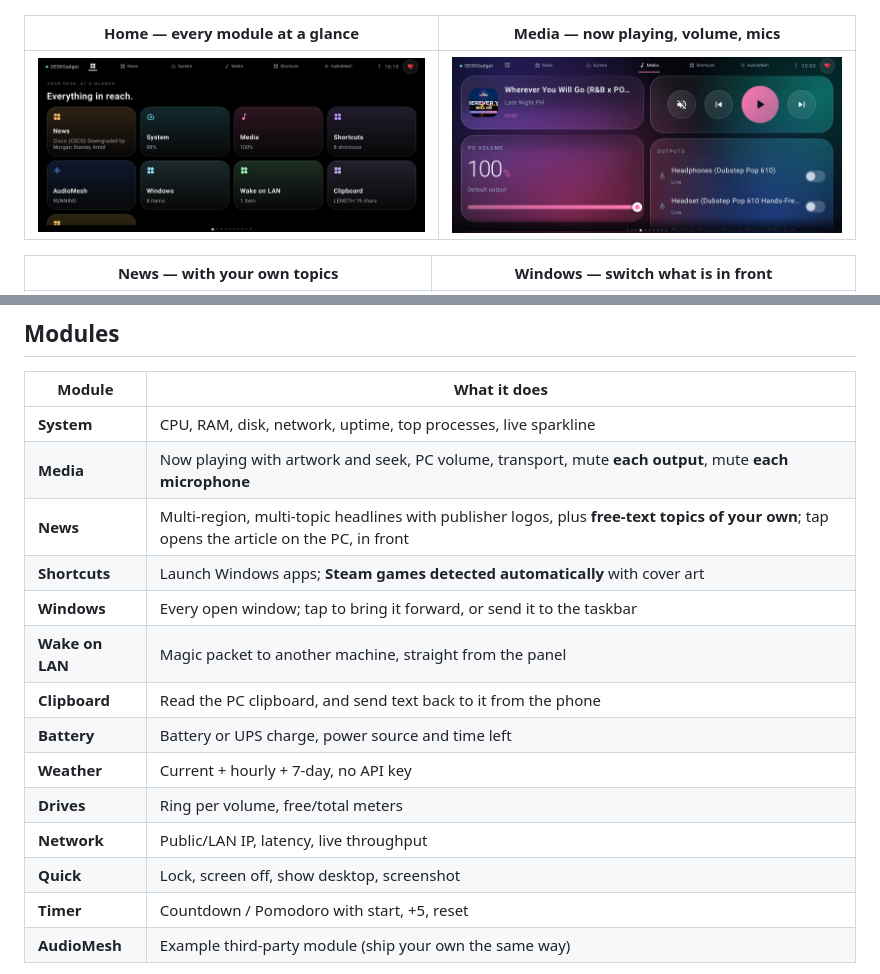
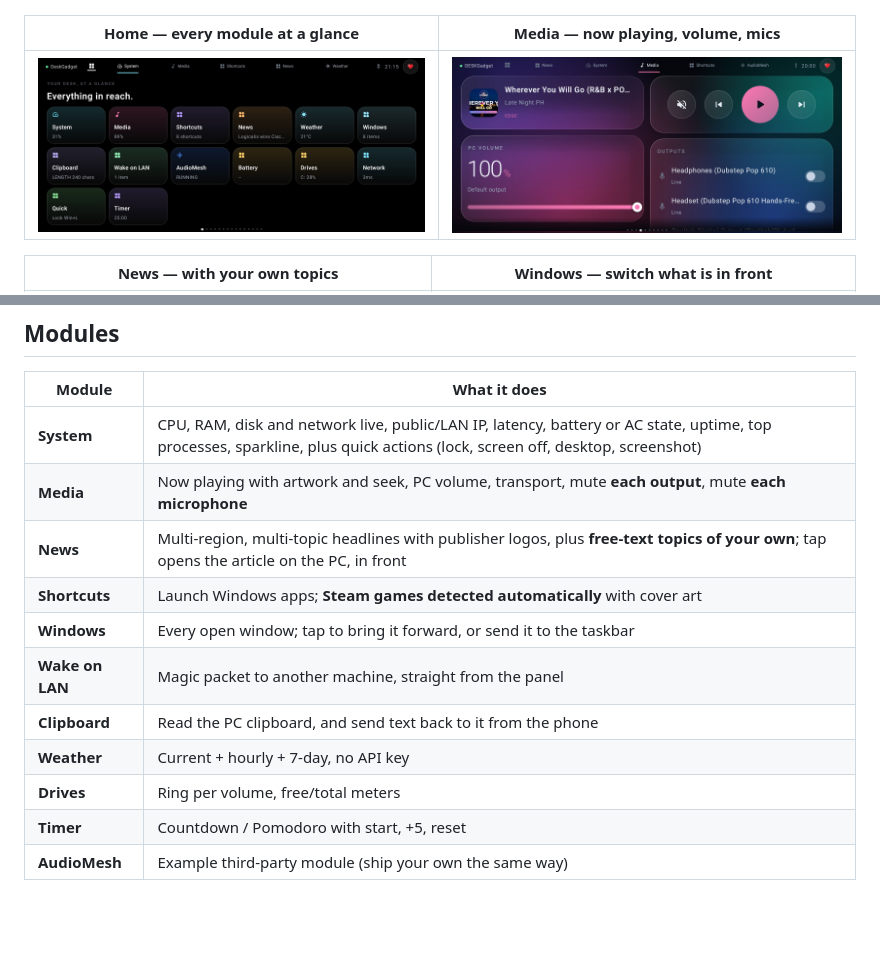
Before and after one commit to issacjohn/deskgadget, a Markdown page: README.md, 2 parts joined by grey strips. Rendered like a GitHub page; pictures changed too: docs/screenshots/home.jpg; blank space fills up the shorter version.

```diff
--- a/README.md
+++ b/README.md
@@ -63,18 +63,15 @@ Windows server · Android client · plugins anyone can write
 
 | Module | What it does |
 |---|---|
-| **System** | CPU, RAM, disk, network, uptime, top processes, live sparkline |
+| **System** | CPU, RAM, disk and network live, public/LAN IP, latency, battery or AC state, uptime, top processes, sparkline, plus quick actions (lock, screen off, desktop, screenshot) |
 | **Media** | Now playing with artwork and seek, PC volume, transport, mute **each output**, mute **each microphone** |
 | **News** | Multi-region, multi-topic headlines with publisher logos, plus **free-text topics of your own**; tap opens the article on the PC, in front |
 | **Shortcuts** | Launch Windows apps; **Steam games detected automatically** with cover art |
 | **Windows** | Every open window; tap to bring it forward, or send it to the taskbar |
 | **Wake on LAN** | Magic packet to another machine, straight from the panel |
 | **Clipboard** | Read the PC clipboard, and send text back to it from the phone |
-| **Battery** | Battery or UPS charge, power source and time left |
 | **Weather** | Current + hourly + 7-day, no API key |
 | **Drives** | Ring per volume, free/total meters |
-| **Network** | Public/LAN IP, latency, live throughput |
-| **Quick** | Lock, screen off, show desktop, screenshot |
 | **Timer** | Countdown / Pomodoro with start, +5, reset |
 | **AudioMesh** | Example third-party module (ship your own the same way) |
 
```
Also changed, not shown: 12 other files.
